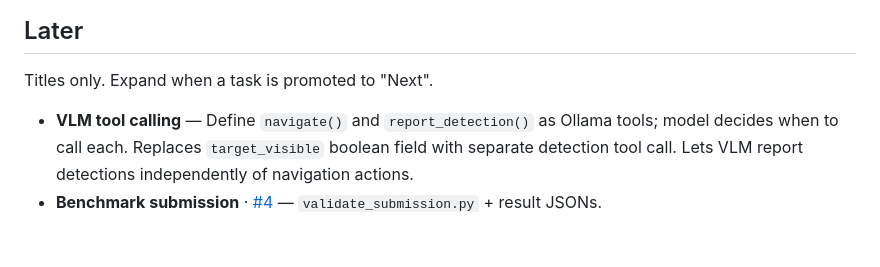
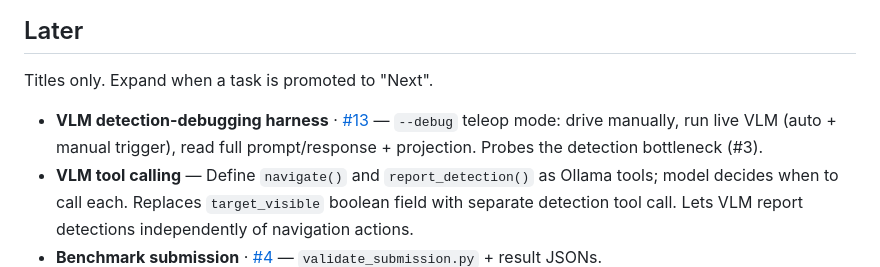
Before and after one commit to thaije/derpbot-vlm, a Markdown page: docs/ROADMAP.md, the part around the change. GitHub-like rendering; blank space fills up the shorter version.

Commit message:
docs(roadmap): link #13 VLM detection-debugging harness
Co-Authored-By: Claude Opus 4.8 <noreply@anthropic.com>

```diff
--- a/docs/ROADMAP.md
+++ b/docs/ROADMAP.md
@@ -31,6 +31,7 @@ Done for 5 seeds with the #12 safety stack (gemma4 1/5 success). Target success=
 
 Titles only. Expand when a task is promoted to "Next".
 
+- **VLM detection-debugging harness** · [#13](https://github.com/thaije/derpbot-vlm/issues/13) — `--debug` teleop mode: drive manually, run live VLM (auto + manual trigger), read full prompt/response + projection. Probes the detection bottleneck (#3).
 - **VLM tool calling** — Define `navigate()` and `report_detection()` as Ollama tools; model decides when to call each. Replaces `target_visible` boolean field with separate detection tool call. Lets VLM report detections independently of navigation actions.
 - **Benchmark submission** · [#4](https://github.com/thaije/derpbot-vlm/issues/4) — `validate_submission.py` + result JSONs.
 - **Medium/hard tier scenarios** · [#5](https://github.com/thaije/derpbot-vlm/issues/5) — once easy ≥ 3/5.
```
